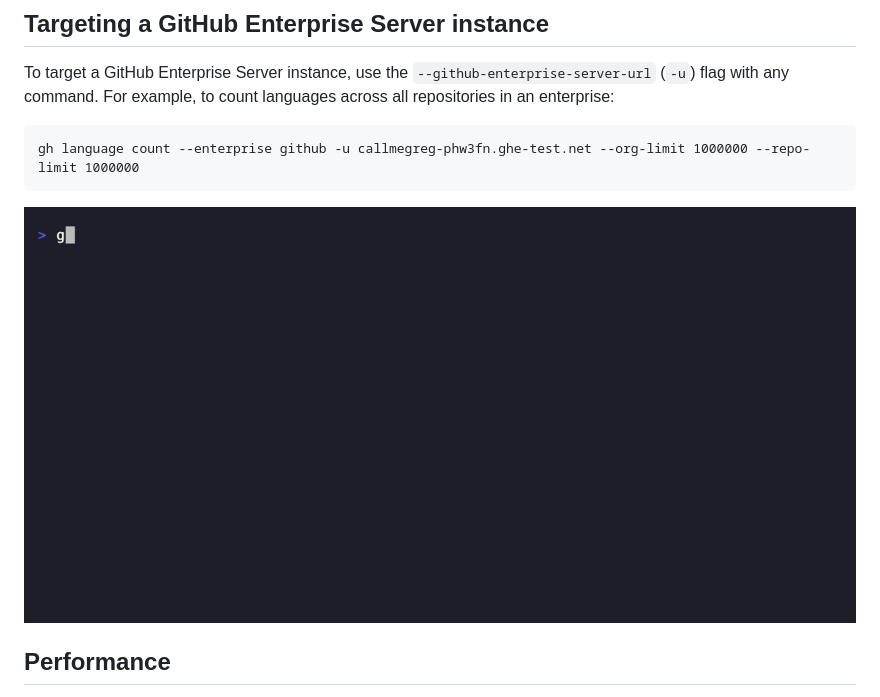
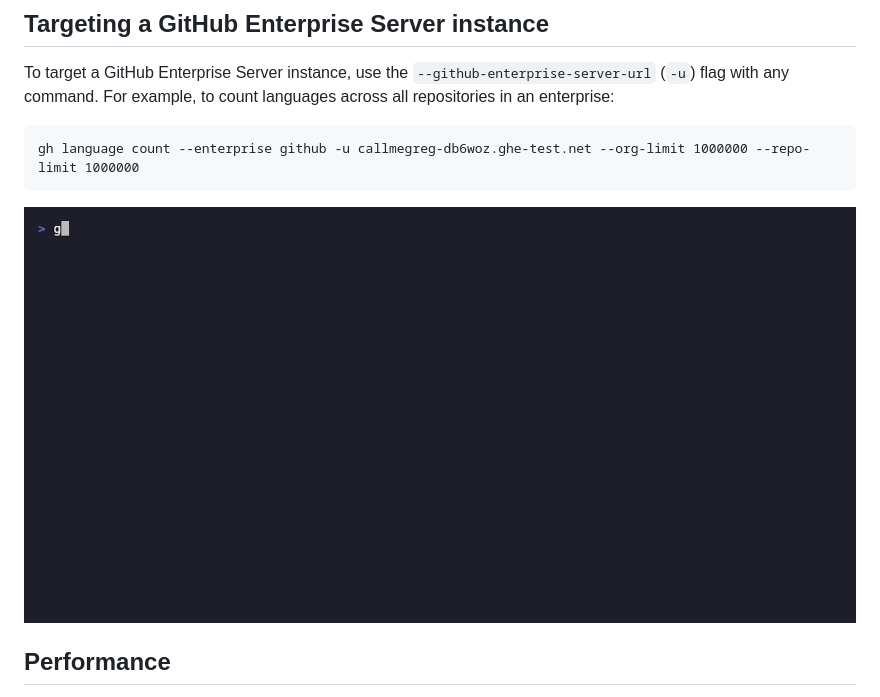
Before and after one commit to CallMeGreg/gh-language, a Markdown page: README.md, the part around the change. GitHub-like rendering; pictures changed too: demo/ghes.gif.

Commit message:
updated ghes tape

````diff
--- a/README.md
+++ b/README.md
@@ -121,7 +121,7 @@ gh language data --org microsoft --unit megabytes
 
 To target a GitHub Enterprise Server instance, use the `--github-enterprise-server-url` (`-u`) flag with any command. For example, to count languages across all repositories in an enterprise:
 ```
-gh language count --enterprise github -u callmegreg-phw3fn.ghe-test.net --org-limit 1000000 --repo-limit 1000000
+gh language count --enterprise github -u callmegreg-db6woz.ghe-test.net --org-limit 1000000 --repo-limit 1000000
 ```
 
 ![ghes](demo/ghes.gif)
````
Also changed, not shown: demo/count-backup.gif (deleted), 1 other file.
